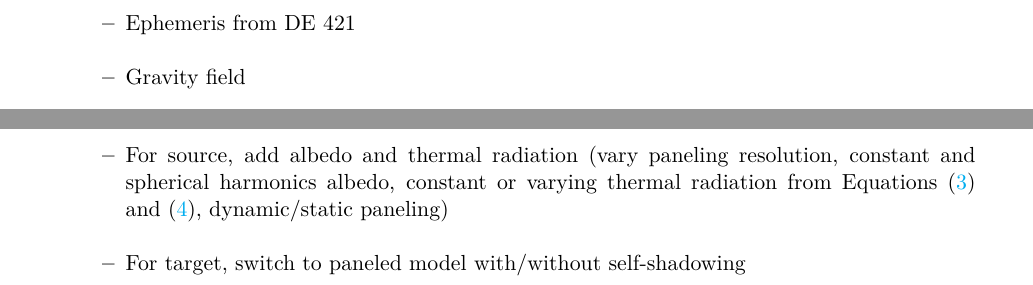
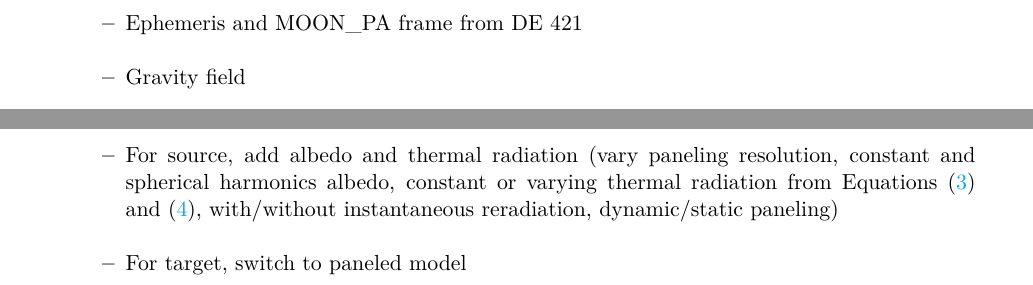
Before and after one commit to DominikStiller/tudelft-hpb-project, a LaTeX document (planning/main.tex): two parts of page 8 of 11, joined at a grey line, cut so that both start at the same text. Compiled offline with XeLaTeX.

Commit message:
Update planning paper

```diff
--- a/planning/main.tex
+++ b/planning/main.tex
@@ -199,7 +198,7 @@ The simulation setup for gathering results will be varied to investigate differe
    \item Moon:
    \begin{itemize}
       \item Global origin
-      \item Ephemeris from DE 421
+      \item Ephemeris and MOON\_PA frame from DE 421
       \item Gravity field
       \item Albedo radiation source (paneled Moon with albedo obtained from DLAM-1)
       \item Thermal radiation source (paneled Moon)
@@ -223,8 +222,8 @@ The result analysis is inspired by \textcite{Vielberg2020} for LEO satellites, b
    \item Effect of different levels of detail of radiation pressure models on accelerations (cf.~\cite[Fig.~8]{Vielberg2020}) and Keplerian orbit elements (e.g., how does addition of albedo radiation change semi-major axis?), moving from baseline model towards extended model
    \begin{itemize}
       \item Baseline model: only direct solar radiation source, cannonball target, no occultation
-      \item For source, add albedo and thermal radiation (vary paneling resolution, constant and spherical harmonics albedo, constant or varying thermal radiation from \cref{eq:source-thermal-knocke,eq:source-thermal-lemoine}, dynamic/static paneling)
-      \item For target, switch to paneled model with/without self-shadowing
+      \item For source, add albedo and thermal radiation (vary paneling resolution, constant and spherical harmonics albedo, constant or varying thermal radiation from \cref{eq:source-thermal-knocke,eq:source-thermal-lemoine}, with/without instantaneous reradiation, dynamic/static paneling)
+      \item For target, switch to paneled model
       \item Add multiple occultation
       \item Compare mean difference and RMS difference w.r.t. baseline in radial, cross-track and along-track directions after propagation arc
       \item Compare Keplerian orbits w.r.t. baseline after propagation arc
```
Also changed, not shown: planning/main.tex (1 more changed lines), 1 other file.
